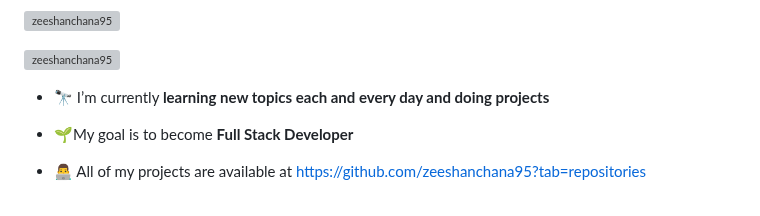
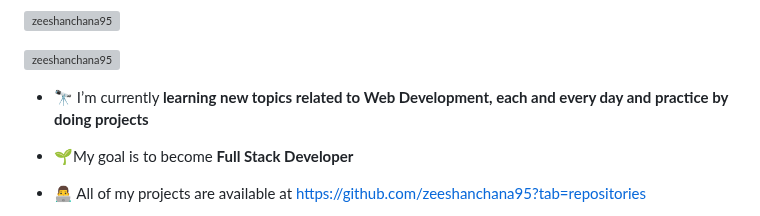
Before and after one commit to zeeshanchana95/zeeshanchana95, a Markdown page: README.md, the part around the change. Drawn GitHub-style; grey boxes are pictures that could not be loaded.

```diff
--- a/README.md
+++ b/README.md
@@ -5,7 +5,7 @@
 
 <p align="left"> <a href="https://github.com/ryo-ma/github-profile-trophy"><img src="https://github-profile-trophy.vercel.app/?username=zeeshanchana95" alt="zeeshanchana95" /></a> </p>
 
-- 🔭 I’m currently **learning new topics each and every day and doing projects**
+- 🔭 I’m currently **learning new topics related to Web Development, each and every day and practice by doing projects**
 
 - 🌱My goal is to become **Full Stack Developer**
 
```
